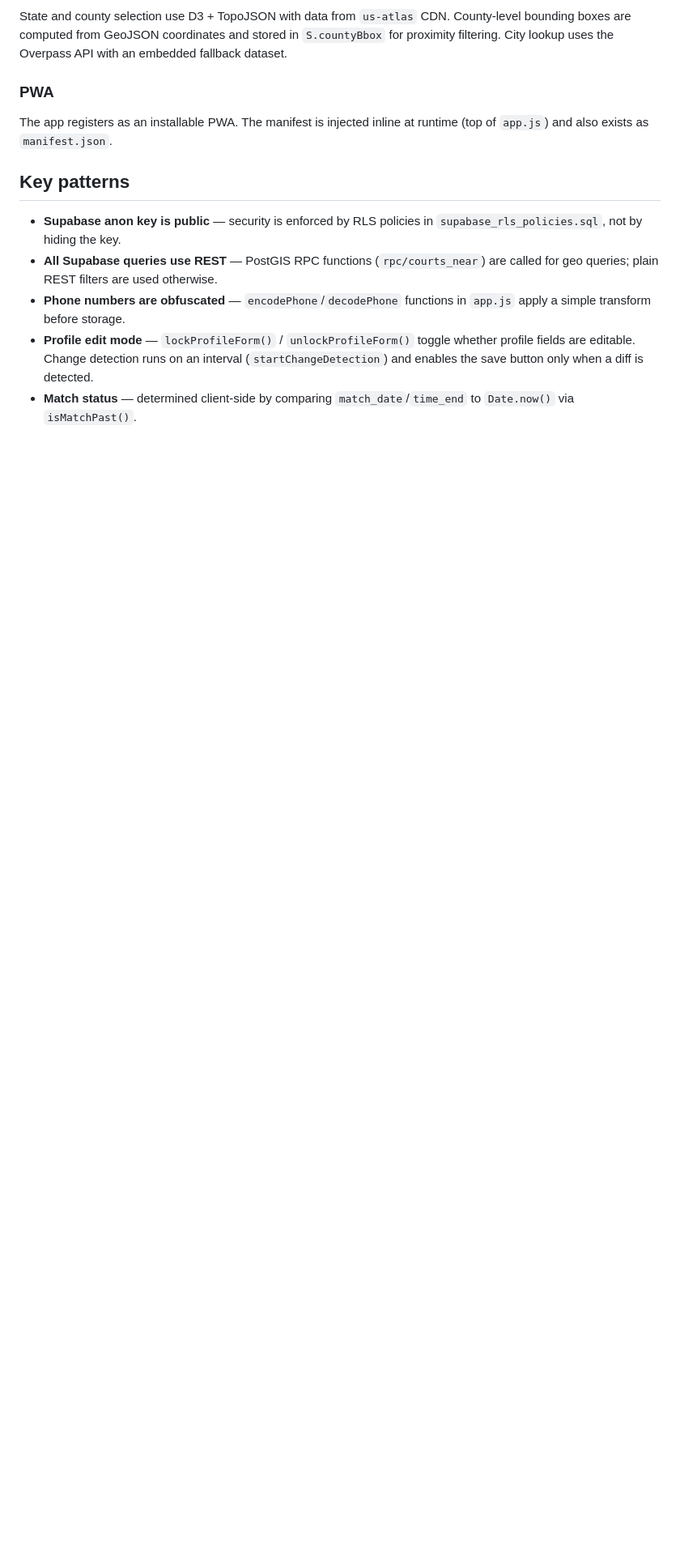
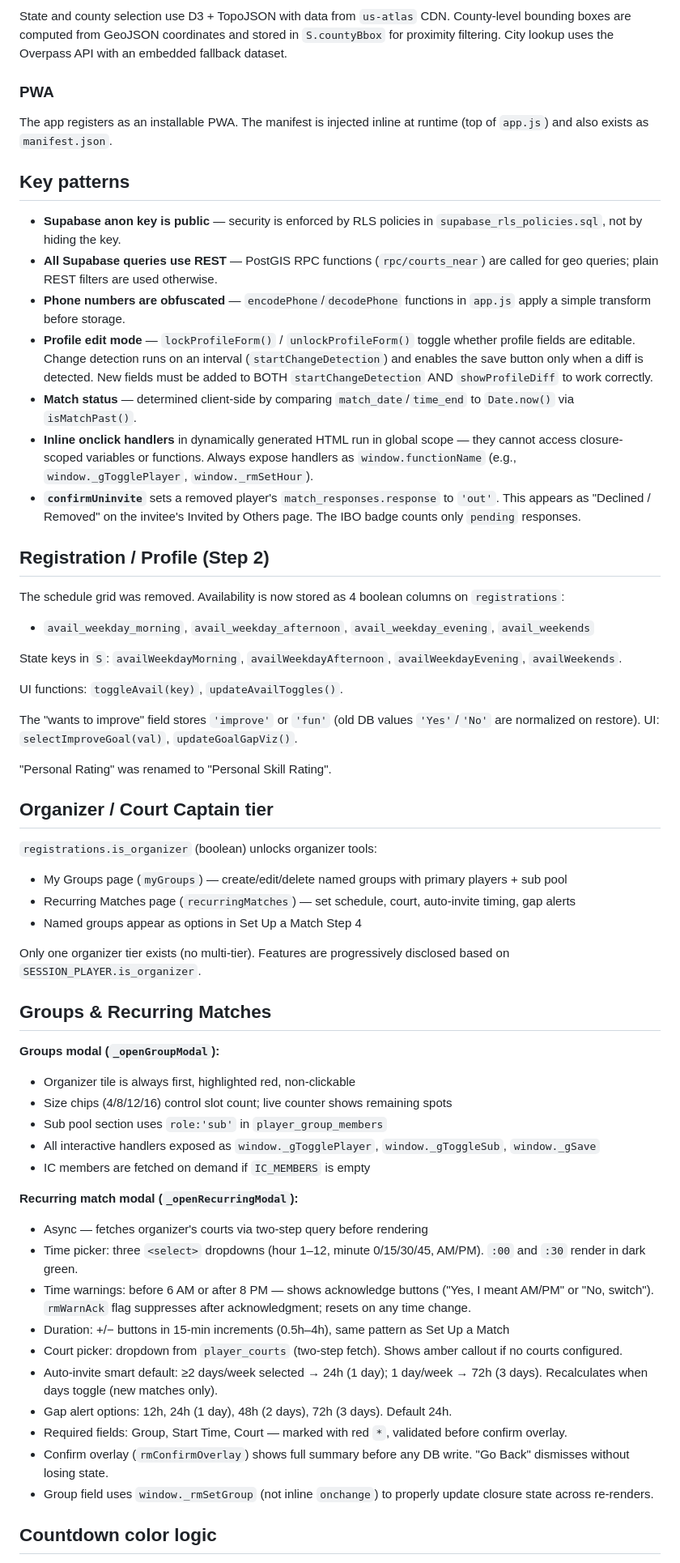
Before and after one commit to PBallConnect/pballconnect, a Markdown page: CLAUDE.md, the part around one of its changes. Shown at 81% size. Rendered like a GitHub page; blank space fills up the shorter version.

Commit message:
Update CLAUDE.md: session recap, new tables/views, organizer tier, availability toggles, recurring match modal, product decisions

```diff
--- a/CLAUDE.md
+++ b/CLAUDE.md
@@ -80,5 +93,53 @@ The app registers as an installable PWA. The manifest is injected inline at runt
 - **Supabase anon key is public** — security is enforced by RLS policies in `supabase_rls_policies.sql`, not by hiding the key.
 - **All Supabase queries use REST** — PostGIS RPC functions (`rpc/courts_near`) are called for geo queries; plain REST filters are used otherwise.
 - **Phone numbers are obfuscated** — `encodePhone`/`decodePhone` functions in `app.js` apply a simple transform before storage.
-- **Profile edit mode** — `lockProfileForm()` / `unlockProfileForm()` toggle whether profile fields are editable. Change detection runs on an interval (`startChangeDetection`) and enables the save button only when a diff is detected.
+- **Profile edit mode** — `lockProfileForm()` / `unlockProfileForm()` toggle whether profile fields are editable. Change detection runs on an interval (`startChangeDetection`) and enables the save button only when a diff is detected. New fields must be added to BOTH `startChangeDetection` AND `showProfileDiff` to work correctly.
 - **Match status** — determined client-side by comparing `match_date`/`time_end` to `Date.now()` via `isMatchPast()`.
+- **Inline onclick handlers** in dynamically generated HTML run in global scope — they cannot access closure-scoped variables or functions. Always expose handlers as `window.functionName` (e.g., `window._gTogglePlayer`, `window._rmSetHour`).
+- **`confirmUninvite`** sets a removed player's `match_responses.response` to `'out'`. This appears as "Declined / Removed" on the invitee's Invited by Others page. The IBO badge counts only `pending` responses.
+
+## Registration / Profile (Step 2)
+
+The schedule grid was removed. Availability is now stored as 4 boolean columns on `registrations`:
+- `avail_weekday_morning`, `avail_weekday_afternoon`, `avail_weekday_evening`, `avail_weekends`
+
+State keys in `S`: `availWeekdayMorning`, `availWeekdayAfternoon`, `availWeekdayEvening`, `availWeekends`.
+
+UI functions: `toggleAvail(key)`, `updateAvailToggles()`.
+
+The "wants to improve" field stores `'improve'` or `'fun'` (old DB values `'Yes'`/`'No'` are normalized on restore). UI: `selectImproveGoal(val)`, `updateGoalGapViz()`.
+
+"Personal Rating" was renamed to "Personal Skill Rating".
+
+## Organizer / Court Captain tier
+
+`registrations.is_organizer` (boolean) unlocks organizer tools:
+- My Groups page (`myGroups`) — create/edit/delete named groups with primary players + sub pool
+- Recurring Matches page (`recurringMatches`) — set schedule, court, auto-invite timing, gap alerts
+- Named groups appear as options in Set Up a Match Step 4
+
+Only one organizer tier exists (no multi-tier). Features are progressively disclosed based on `SESSION_PLAYER.is_organizer`.
+
+## Groups & Recurring Matches
+
+**Groups modal (`_openGroupModal`):**
+- Organizer tile is always first, highlighted red, non-clickable
+- Size chips (4/8/12/16) control slot count; live counter shows remaining spots
+- Sub pool section uses `role:'sub'` in `player_group_members`
+- All interactive handlers exposed as `window._gTogglePlayer`, `window._gToggleSub`, `window._gSave`
+- IC members are fetched on demand if `IC_MEMBERS` is empty
+
+**Recurring match modal (`_openRecurringModal`):**
+- Async — fetches organizer's courts via two-step query before rendering
+- Time picker: three `<select>` dropdowns (hour 1–12, minute 0/15/30/45, AM/PM). `:00` and `:30` render in dark green.
+- Time warnings: before 6 AM or after 8 PM — shows acknowledge buttons ("Yes, I meant AM/PM" or "No, switch"). `rmWarnAck` flag suppresses after acknowledgment; resets on any time change.
+- Duration: +/− buttons in 15-min increments (0.5h–4h), same pattern as Set Up a Match
+- Court picker: dropdown from `player_courts` (two-step fetch). Shows amber callout if no courts configured.
+- Auto-invite smart default: ≥2 days/week selected → 24h (1 day); 1 day/week → 72h (3 days). Recalculates when days toggle (new matches only).
+- Gap alert options: 12h, 24h (1 day), 48h (2 days), 72h (3 days). Default 24h.
+- Required fields: Group, Start Time, Court — marked with red `*`, validated before confirm overlay.
+- Confirm overlay (`rmConfirmOverlay`) shows full summary before any DB write. "Go Back" dismisses without losing state.
+- Group field uses `window._rmSetGroup` (not inline `onchange`) to properly update closure state across re-renders.
+
+## Countdown color logic
+
```
Also changed, not shown: other parts of CLAUDE.md (+51 -5 lines).
